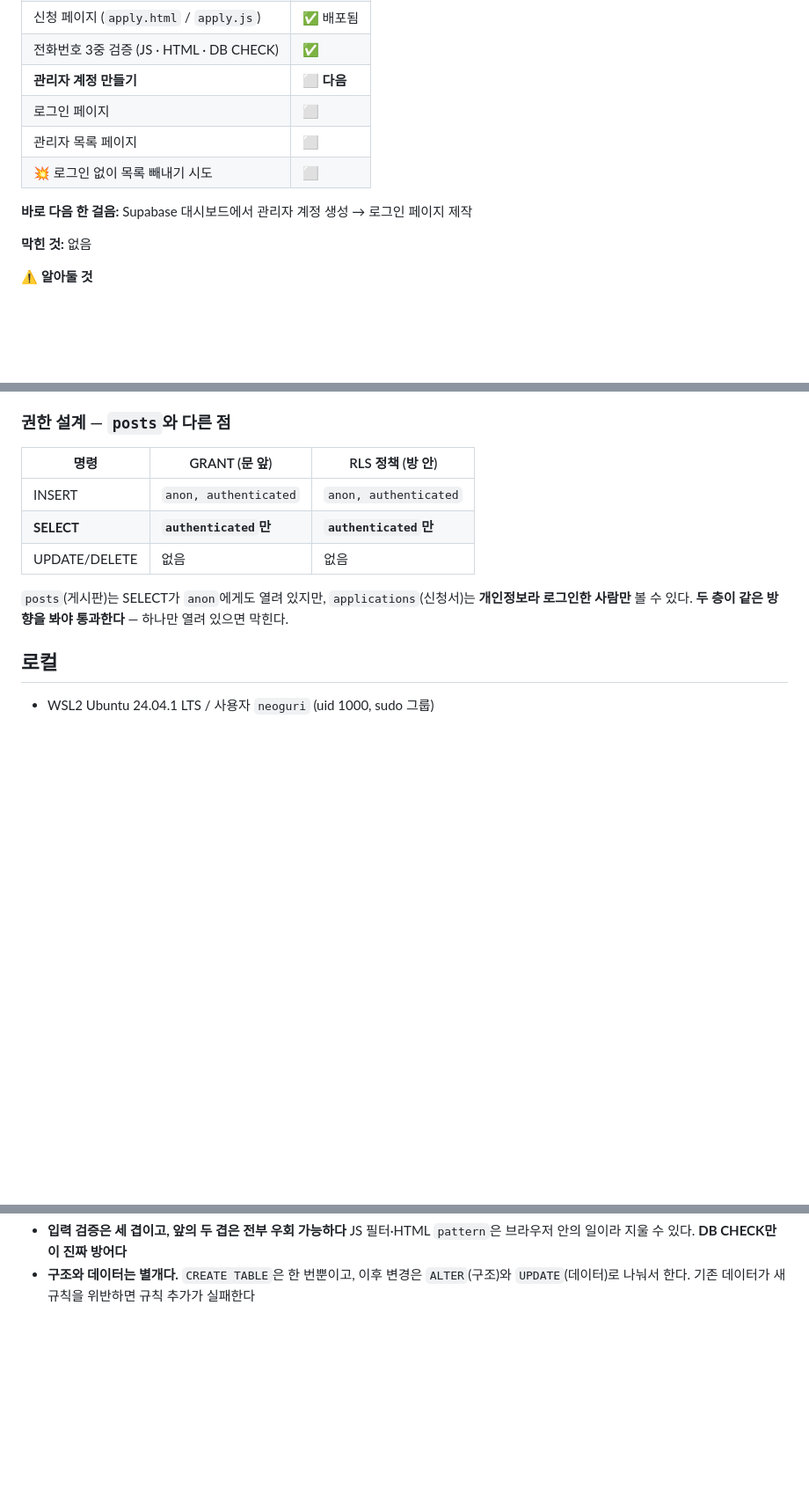
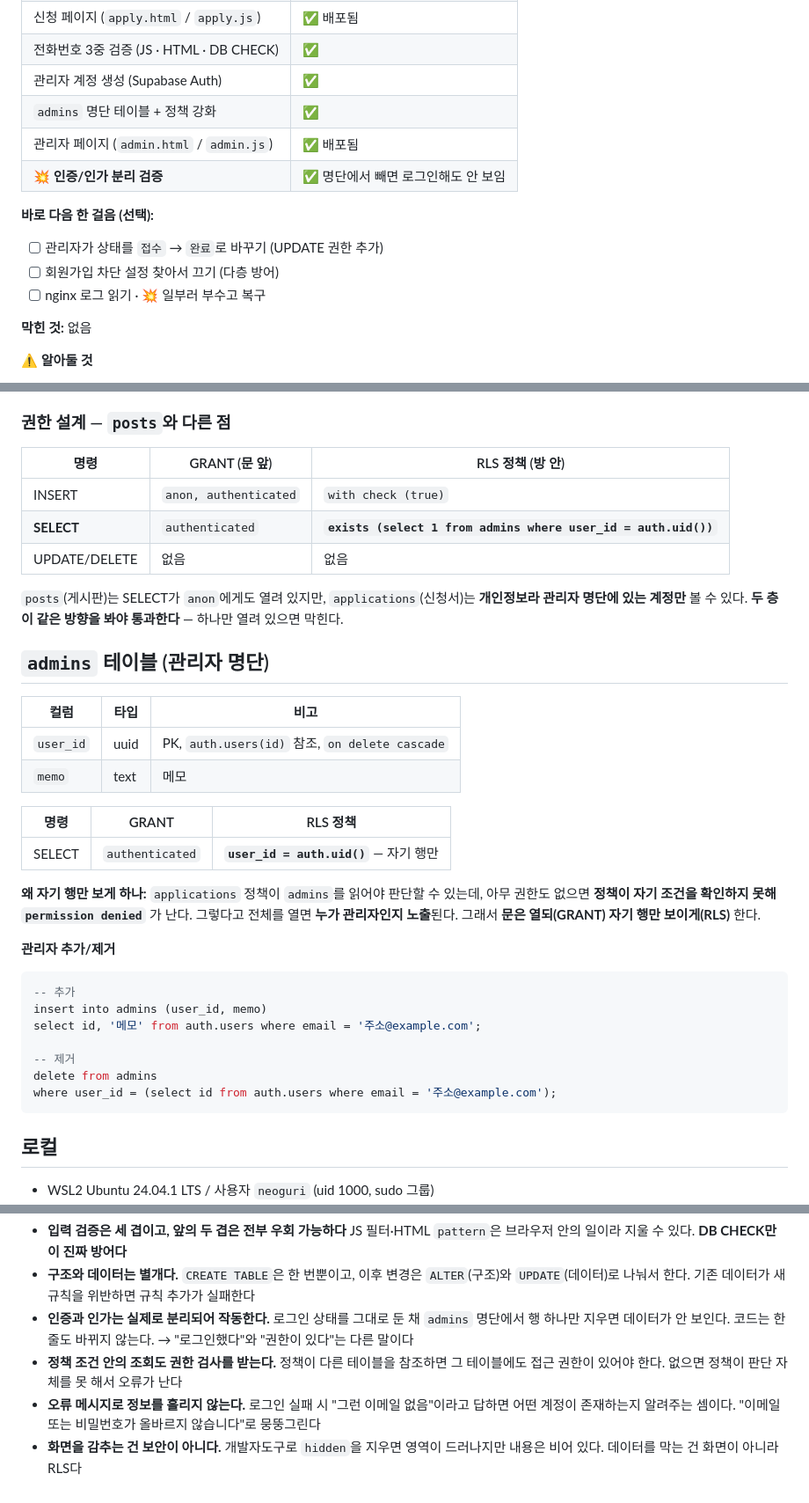
Before and after one commit to neoruri/site-test-db, a Markdown page: progress-summary.md, 3 parts joined by grey strips. Shown at 88% size. GitHub-like rendering; blank space fills up the shorter version.

Commit message:
Record the auth/authz setup and what it demonstrated
Document the applications and admins tables with their GRANT/RLS
pairs, and note why admins needs a self-row-only read policy for the
applications policy to evaluate at all.

Co-Authored-By: Claude Opus 5 <noreply@anthropic.com>

````diff
--- a/progress-summary.md
+++ b/progress-summary.md
@@ -29,12 +29,15 @@
 | GRANT 부여 (RLS와 짝 맞춤) | ✅ |
 | 신청 페이지 (`apply.html` / `apply.js`) | ✅ 배포됨 |
 | 전화번호 3중 검증 (JS · HTML · DB CHECK) | ✅ |
-| **관리자 계정 만들기** | ⬜ **다음** |
-| 로그인 페이지 | ⬜ |
-| 관리자 목록 페이지 | ⬜ |
-| 💥 로그인 없이 목록 빼내기 시도 | ⬜ |
+| 관리자 계정 생성 (Supabase Auth) | ✅ |
+| `admins` 명단 테이블 + 정책 강화 | ✅ |
+| 관리자 페이지 (`admin.html` / `admin.js`) | ✅ 배포됨 |
+| **💥 인증/인가 분리 검증** | ✅ 명단에서 빼면 로그인해도 안 보임 |
 
-**바로 다음 한 걸음:** Supabase 대시보드에서 관리자 계정 생성 → 로그인 페이지 제작
+**바로 다음 한 걸음 (선택):**
+- [ ] 관리자가 상태를 `접수` → `완료`로 바꾸기 (UPDATE 권한 추가)
+- [ ] 회원가입 차단 설정 찾아서 끄기 (다층 방어)
+- [ ] nginx 로그 읽기 · 💥 일부러 부수고 복구
 
 **막힌 것:** 없음
 
@@ -164,13 +168,39 @@ UPDATE/DELETE는 **정책 없음 → 자동 차단**. Auth 도입 전까지 유
 ### 권한 설계 — `posts`와 다른 점
 | 명령 | GRANT (문 앞) | RLS 정책 (방 안) |
 |---|---|---|
-| INSERT | `anon, authenticated` | `anon, authenticated` |
-| **SELECT** | **`authenticated`만** | **`authenticated`만** |
+| INSERT | `anon, authenticated` | `with check (true)` |
+| **SELECT** | `authenticated` | **`exists (select 1 from admins where user_id = auth.uid())`** |
 | UPDATE/DELETE | 없음 | 없음 |
 
 `posts`(게시판)는 SELECT가 `anon`에게도 열려 있지만,
-`applications`(신청서)는 **개인정보라 로그인한 사람만** 볼 수 있다.
+`applications`(신청서)는 **개인정보라 관리자 명단에 있는 계정만** 볼 수 있다.
 **두 층이 같은 방향을 봐야 통과한다** — 하나만 열려 있으면 막힌다.
+
+## `admins` 테이블 (관리자 명단)
+| 컬럼 | 타입 | 비고 |
+|---|---|---|
+| `user_id` | uuid | PK, `auth.users(id)` 참조, `on delete cascade` |
+| `memo` | text | 메모 |
+
+| 명령 | GRANT | RLS 정책 |
+|---|---|---|
+| SELECT | `authenticated` | **`user_id = auth.uid()`** — 자기 행만 |
+
+**왜 자기 행만 보게 하나:** `applications` 정책이 `admins`를 읽어야 판단할 수 있는데,
+아무 권한도 없으면 **정책이 자기 조건을 확인하지 못해 `permission denied`** 가 난다.
+그렇다고 전체를 열면 **누가 관리자인지 노출**된다.
+그래서 **문은 열되(GRANT) 자기 행만 보이게(RLS)** 한다.
+
+**관리자 추가/제거**
+```sql
+-- 추가
+insert into admins (user_id, memo)
+select id, '메모' from auth.users where email = '주소@example.com';
+
+-- 제거
+delete from admins
+where user_id = (select id from auth.users where email = '주소@example.com');
+```
 
 ## 로컬
 - WSL2 Ubuntu 24.04.1 LTS / 사용자 `neoguri` (uid 1000, sudo 그룹)
@@ -245,3 +276,12 @@ UPDATE/DELETE는 **정책 없음 → 자동 차단**. Auth 도입 전까지 유
   JS 필터·HTML `pattern`은 브라우저 안의 일이라 지울 수 있다. **DB CHECK만이 진짜 방어다**
 - **구조와 데이터는 별개다.** `CREATE TABLE`은 한 번뿐이고, 이후 변경은 `ALTER`(구조)와
   `UPDATE`(데이터)로 나눠서 한다. 기존 데이터가 새 규칙을 위반하면 규칙 추가가 실패한다
+- **인증과 인가는 실제로 분리되어 작동한다.** 로그인 상태를 그대로 둔 채 `admins` 명단에서
+  행 하나만 지우면 데이터가 안 보인다. 코드는 한 줄도 바뀌지 않는다.
+  → "로그인했다"와 "권한이 있다"는 다른 말이다
+- **정책 조건 안의 조회도 권한 검사를 받는다.** 정책이 다른 테이블을 참조하면
+  그 테이블에도 접근 권한이 있어야 한다. 없으면 정책이 판단 자체를 못 해서 오류가 난다
+- **오류 메시지로 정보를 흘리지 않는다.** 로그인 실패 시 "그런 이메일 없음"이라고 답하면
+  어떤 계정이 존재하는지 알려주는 셈이다. "이메일 또는 비밀번호가 올바르지 않습니다"로 뭉뚱그린다
+- **화면을 감추는 건 보안이 아니다.** 개발자도구로 `hidden`을 지우면 영역이 드러나지만
+  내용은 비어 있다. 데이터를 막는 건 화면이 아니라 RLS다
````
Also changed, not shown: other parts of progress-summary.md (+3 -1 lines).
